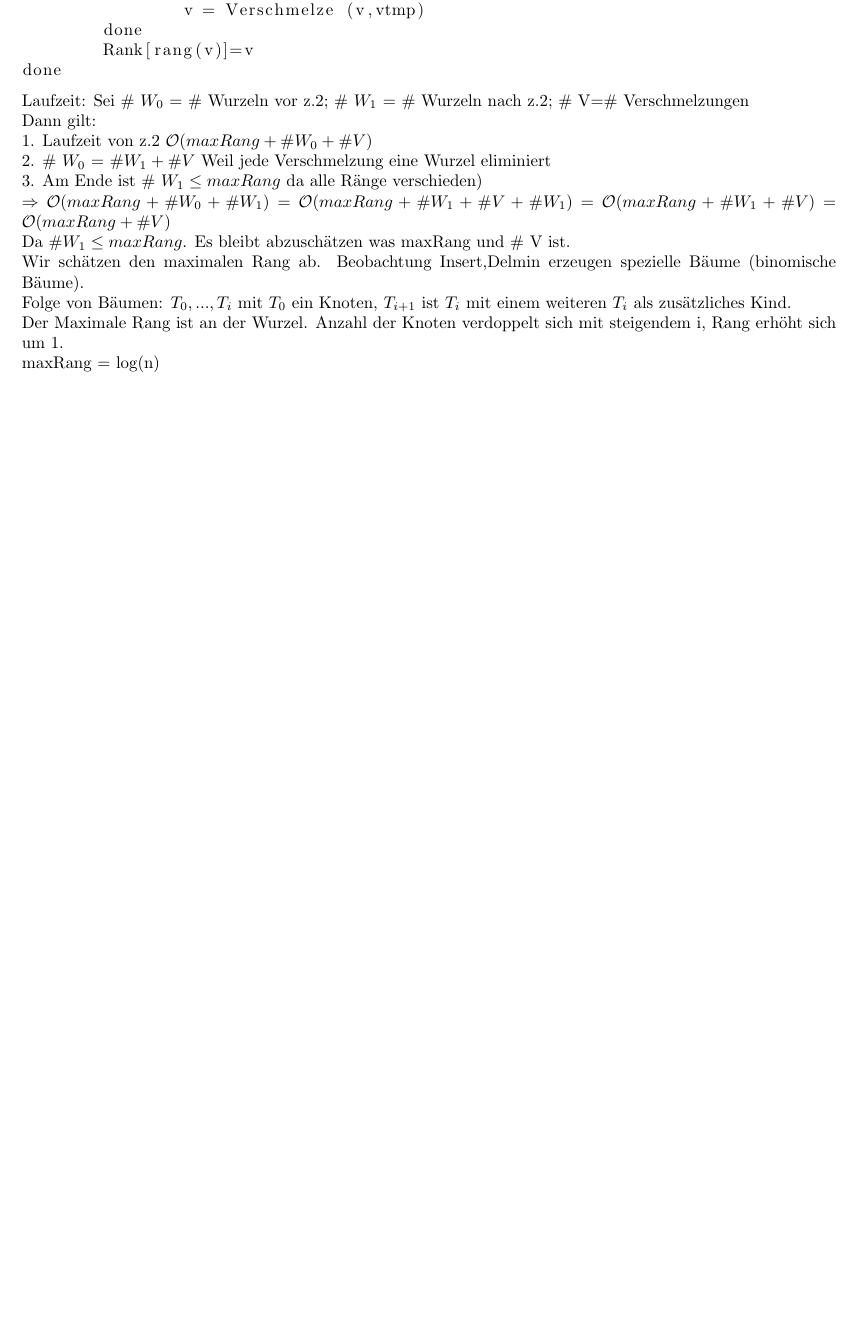
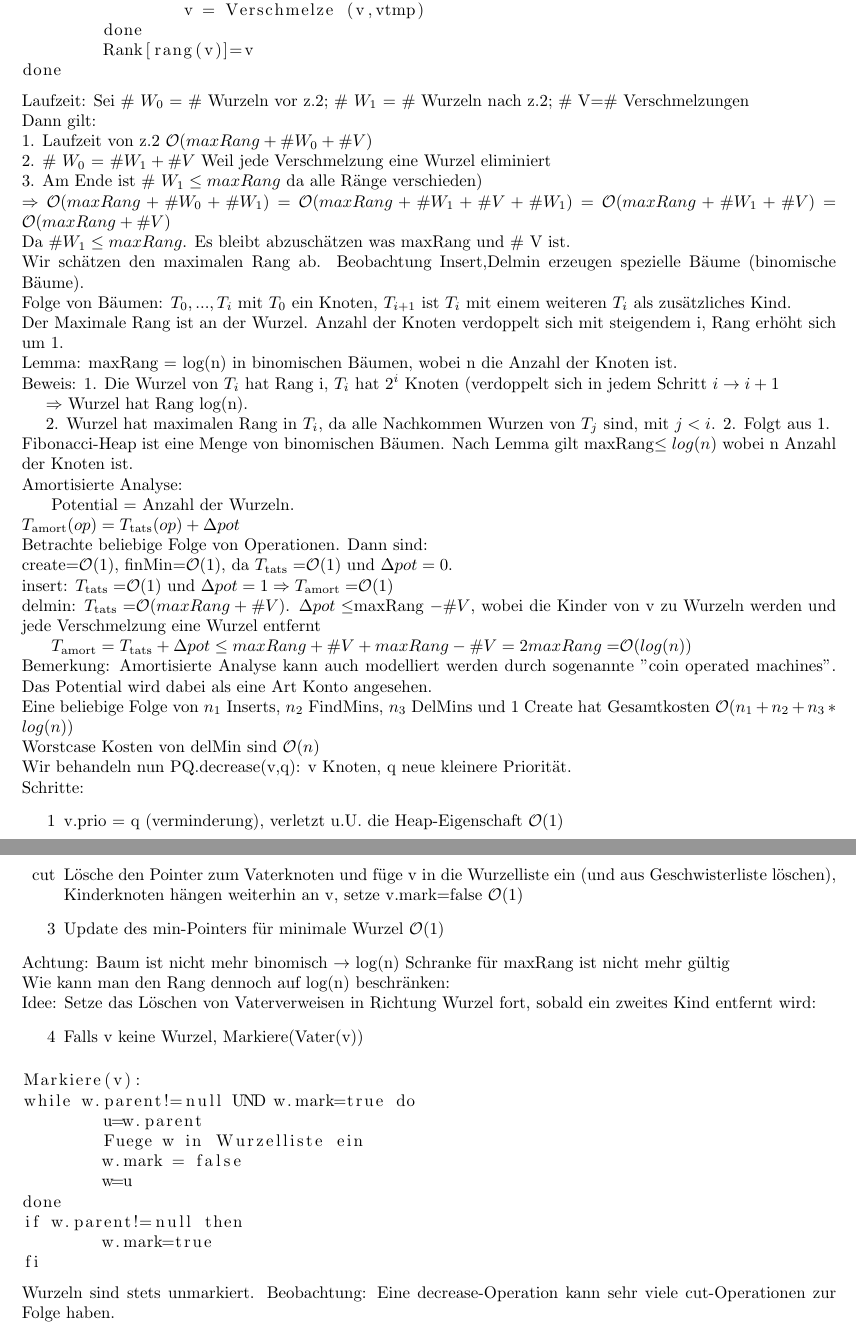
Before and after one commit to ofenstichloch/Uni, a LaTeX document (Kapitel ADS/VL.tex): part of page 14 of 14 before the commit and two parts of pages 14 and 15 of 15 after it, the two joined at a grey line, cut so that both start at the same text, the shorter picture padded with empty space. Compiled offline with pdfLaTeX.

Commit message:
no message

```diff
--- a/Kapitel ADS/VL.tex
+++ b/Kapitel ADS/VL.tex
@@ -682,5 +682,47 @@ Da $\# W_1 \leq maxRang$. Es bleibt abzuschätzen was maxRang und \# V ist.\\
 Wir schätzen den maximalen Rang ab. Beobachtung Insert,Delmin erzeugen spezielle Bäume (binomische Bäume).\\
 Folge von Bäumen: $T_0,...,T_i$ mit $T_0$ ein Knoten, $T_{i+1}$ ist $T_i$ mit einem weiteren $T_i$ als zusätzliches Kind.\\
 Der Maximale Rang ist an der Wurzel. Anzahl der Knoten verdoppelt sich mit steigendem i, Rang erhöht sich um 1.\\
-maxRang = log(n)
+Lemma: maxRang = log(n) in binomischen Bäumen, wobei n die Anzahl der Knoten ist.\\
+Beweis: 1. Die Wurzel von $T_i$ hat Rang i, $T_i$ hat $2^i$ Knoten (verdoppelt sich in jedem Schritt $i\rightarrow i+1$\\
+\hspace*{0.5cm}$\Rightarrow$ Wurzel hat Rang log(n).\\
+\hspace*{0.5cm}2. Wurzel hat maximalen Rang in $T_i$, da alle Nachkommen Wurzen von $T_j$ sind, mit $j<i$. 2. Folgt aus 1.\\
+Fibonacci-Heap ist eine Menge von binomischen Bäumen. Nach Lemma gilt maxRang$\leq log(n)$ wobei n Anzahl der Knoten ist.\\
+Amortisierte Analyse:\\
+\hspace*{0.5cm} Potential = Anzahl der Wurzeln.\\
+$T_{\text{amort}}(op)=T_{\text{tats}}(op) + \Delta pot$\\
+Betrachte beliebige Folge von Operationen. Dann sind:\\
+create=\oh{1}, finMin=\oh{1}, da $T_{\text{tats}}=$\oh{1} und $\Delta pot=0$.\\
+insert: $T_{\text{tats}}=$\oh{1} und $\Delta pot=1 \Rightarrow T_{\text{amort}}=$\oh{1}\\
+delmin: $T_{\text{tats}}=$\oh{maxRang+\#V}. $\Delta pot \leq $maxRang $-\#V$, wobei die Kinder von v zu Wurzeln werden und jede Verschmelzung eine Wurzel entfernt\\
+\hspace*{0.5cm} $T_{\text{amort}} = T_{\text{tats}}+\Delta pot \leq maxRang +\#V + maxRang -\#V=2maxRang = $\oh{log(n)}\\
+Bemerkung: Amortisierte Analyse kann auch modelliert werden durch sogenannte "coin operated machines". Das Potential wird dabei als eine Art Konto angesehen. \\
+Eine beliebige Folge von $n_1$ Inserts, $n_2$ FindMins, $n_3$ DelMins und 1 Create hat Gesamtkosten \oh{n_1+n_2+n_3*log(n)}\\
+Worstcase Kosten von delMin sind \oh{n}\\
+Wir behandeln nun PQ.decrease(v,q): v Knoten, q neue kleinere Priorität.\\
+Schritte:\begin{enumerate}
+\item[1] v.prio = q (verminderung), verletzt u.U. die Heap-Eigenschaft \oh{1}
+\item[cut] Lösche den Pointer zum Vaterknoten und füge v in die Wurzelliste ein (und aus Geschwisterliste löschen), Kinderknoten hängen weiterhin an v, setze v.mark=false \oh{1}
+\item[3] Update des min-Pointers für minimale Wurzel \oh{1}
+
+\end{enumerate}
+Achtung: Baum ist nicht mehr binomisch $\rightarrow$ log(n) Schranke für maxRang ist nicht mehr gültig\\
+Wie kann man den Rang dennoch auf log(n) beschränken:\\
+Idee: Setze das Löschen von Vaterverweisen in Richtung Wurzel fort, sobald ein zweites Kind entfernt wird:
+\begin{enumerate}
+\item[4] Falls v keine Wurzel, Markiere(Vater(v))
+\end{enumerate}
+\begin{lstlisting}
+Markiere(v):
+while w.parent!=null UND w.mark=true do
+	u=w.parent
+	Fuege w in Wurzelliste ein
+	w.mark = false
+	w=u
+done
+if w.parent!=null then
+	w.mark=true
+fi
+\end{lstlisting}
+Wurzeln sind stets unmarkiert.
+Beobachtung: Eine decrease-Operation kann sehr viele cut-Operationen zur Folge haben.
 \end{document}
```
Also changed, not shown: Betriebssysteme/Vorlesung/VL.tex (+15 -1 lines), Betriebssysteme/Vorlesung/VL.pdf.
